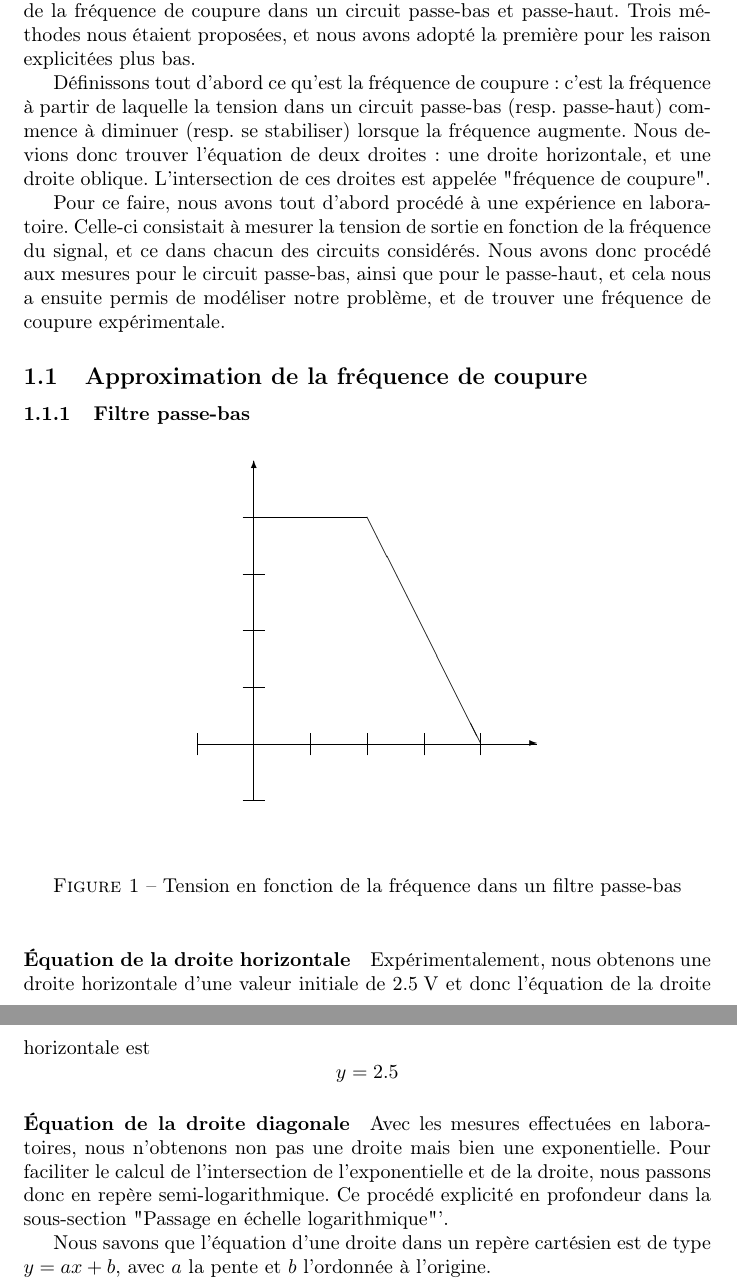
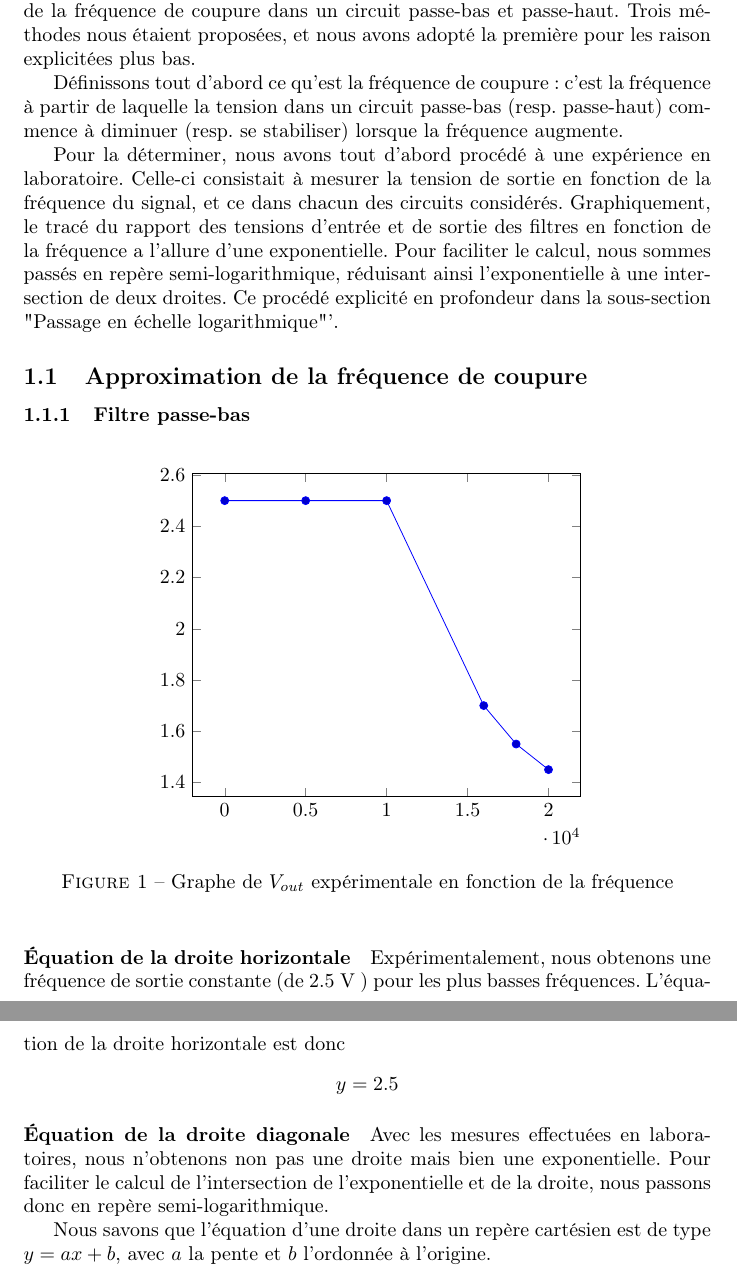
Before and after one commit to anpar/1153, a LaTeX document (projet/frequence_coupure/frequence_coupure.tex): two parts of pages 1 and 2 of 6 before the commit and two parts of pages 1 and 2 of 5 after it, joined at a grey line, cut so that both start at the same text. Compiled offline with pdfLaTeX.

Commit message:
Update frequence_coupure.tex

```diff
--- a/projet/frequence_coupure/frequence_coupure.tex
+++ b/projet/frequence_coupure/frequence_coupure.tex
@@ -1,38 +1,60 @@
 \input{../head.tex}
 \section{Identification polynômiale et étude mathématique}
 
-Cette section a pour but d'expliquer notre démarche pour l'approximation de la fréquence de coupure dans un circuit passe-bas et passe-haut. Trois méthodes nous étaient proposées, et nous avons adopté la première pour les raison explicitées plus bas.
+Cette section a pour but d'expliquer notre démarche pour l'approximation de la fréquence de coupure
+dans un circuit passe-bas et passe-haut. Trois méthodes nous étaient proposées, et nous avons adopté
+la première pour les raison explicitées plus bas.
 
-Définissons tout d'abord ce qu'est la fréquence de coupure: c'est la fréquence à partir de laquelle la tension dans un circuit passe-bas (resp. passe-haut) commence à diminuer (resp. se stabiliser) lorsque la fréquence augmente.
-Nous devions donc trouver l'équation de deux droites: une droite horizontale, et une droite oblique. L'intersection de ces droites est appelée "fréquence de coupure".
+Définissons tout d'abord ce qu'est la fréquence de coupure: c'est la fréquence à partir de laquelle
+la tension dans un circuit passe-bas (resp. passe-haut) commence à diminuer (resp. se stabiliser)
+lorsque la fréquence augmente.
 
-Pour ce faire, nous avons tout d'abord procédé à une expérience en laboratoire.
-Celle-ci consistait à mesurer la tension de sortie en fonction de la fréquence du signal, et ce dans chacun des circuits considérés.
-Nous avons donc procédé aux mesures pour le circuit passe-bas, ainsi que pour le passe-haut, et cela nous a ensuite permis de modéliser notre problème, et de trouver une fréquence de coupure expérimentale.
+Pour la déterminer, nous avons tout d'abord procédé à une expérience en laboratoire.
+Celle-ci consistait à mesurer la tension de sortie en fonction de la fréquence du signal, et ce dans
+chacun des circuits considérés.
+Graphiquement, le tracé du rapport des tensions d'entrée et de sortie des filtres en fonction de la
+fréquence a l'allure d'une exponentielle.  Pour faciliter le calcul, nous sommes passés en repère
+semi-logarithmique, réduisant ainsi l'exponentielle à une intersection de deux droites. Ce procédé
+explicité en profondeur dans la sous-section "Passage en échelle logarithmique"'.
 
 \subsection{Approximation de la fréquence de coupure}
+
 \subsubsection{Filtre passe-bas}
 
-\begin{figure}[h]
-   \centering
-   \input{image1.tex}
-  \caption{\label{premierebissectrice}Tension en fonction de la fréquence dans un filtre passe-bas}
+\begin{figure}[ht!]
+\centering
+\begin{tikzpicture}
+    \begin{axis}
+\addplot coordinates
+{(0,2.5) (5000,2.5) (10000,2.5) (16000,1.7) (18000,1.55) (20000,1.45)};
+\end{axis}
+\end{tikzpicture}
+\caption{Graphe de $V_{out}$ expérimentale en fonction de la fréquence}
+\label{lwp_ratio}
 \end{figure}
 
-\paragraph{Équation de la droite horizontale} % A refaire avec la méthode d'approximation
-Expérimentalement, nous obtenons une droite horizontale d'une valeur initiale de $\unit{2.5}{\volt}$ et donc l'équation de la droite horizontale est \[y=2.5\]
+
+
+\paragraph{Équation de la droite horizontale}
+Expérimentalement, nous obtenons une fréquence de sortie constante (de $\unit{2.5}{\volt}$ )
+pour les plus basses fréquences. L'équation de la droite horizontale est donc \[y=2.5\]
 
 \paragraph{Équation de la droite diagonale}
 
-Avec les mesures effectuées en laboratoires, nous n'obtenons non pas une droite mais bien une exponentielle. Pour faciliter le calcul de l'intersection de l'exponentielle et de la droite, nous passons donc en repère semi-logarithmique. Ce procédé explicité en profondeur dans la sous-section "Passage en échelle logarithmique"'.
+Avec les mesures effectuées en laboratoires, nous n'obtenons non pas une droite mais bien une exponentielle.
+Pour faciliter le calcul de l'intersection de l'exponentielle et de la droite, nous passons donc en repère
+semi-logarithmique.
 
-Nous savons que l'équation d'une droite dans un repère cartésien est de type $y=ax+b$, avec $a$ la pente et $b$ l'ordonnée à l'origine.
+Nous savons que l'équation d'une droite dans un repère cartésien est de type $y=ax+b$, avec $a$ la pente
+et $b$ l'ordonnée à l'origine.
 
-Mais ici nous ne sommes plus dans un repère cartésien mais bien dans un répère semi-log selon l'axe des abscisses. L'équation de la droite devient alors : $y=a\log{x}+b$
+Mais ici nous ne sommes plus dans un repère cartésien mais bien dans un répère semi-log selon l'axe des
+abscisses. L'équation de la droite devient alors : $y=a\log{x}+b$
 
 \paragraph{Mesures en laboratoires}
 
-Voici 3 résultats choisis de manière cohérente parmi toutes les mesures effectuées en laboratoire, où $V_c$ est la tension de sortie et $f$ la fréquence :
+Voici 3 résultats choisis de manière cohérente parmi toutes les mesures effectuées en laboratoire, où
+$V_c$ est la tension de sortie et $f$ la fréquence :
 
 \begin{center}
 \begin{tabular}{|c|c|c|}
```
Also changed, not shown: projet/frequence_coupure/frequence_coupure.tex (62 more changed lines).
